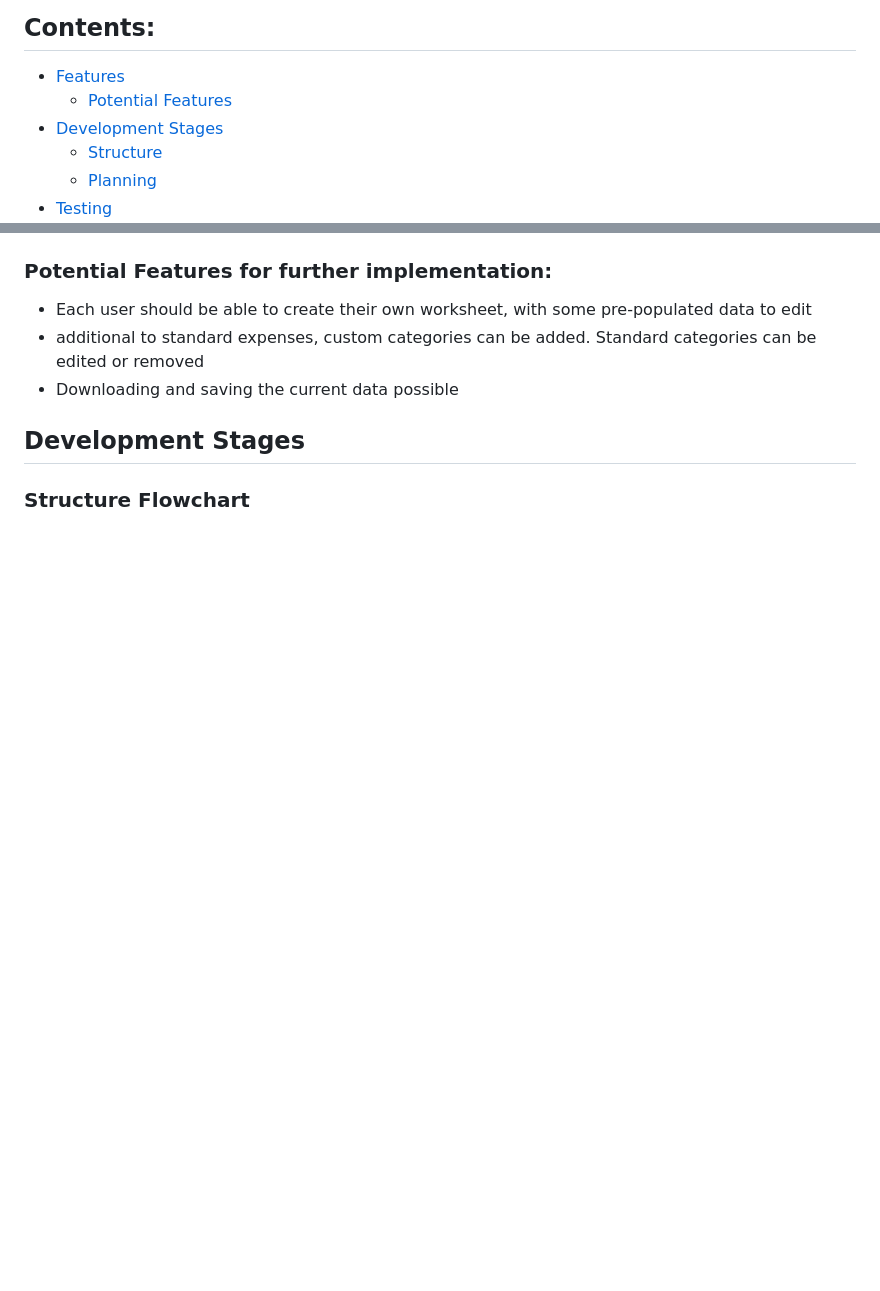
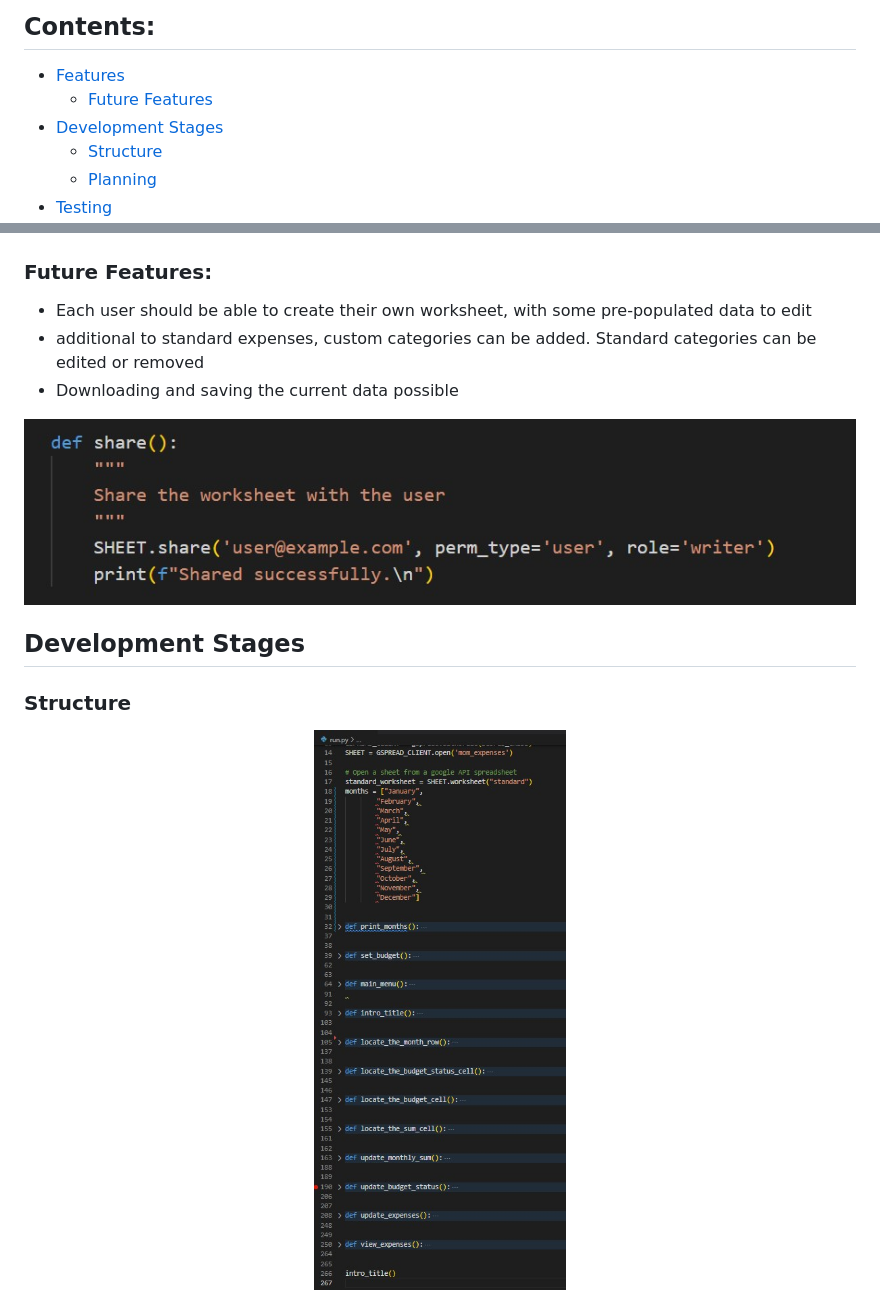
Before and after one commit to annagabain/Mom-Data, a Markdown page: README.md, 2 parts joined by grey strips. Drawn GitHub-style; pictures changed too: assets/future_features_1.jpg (added), assets/structure.jpg (added); blank space fills up the shorter version.

```diff
--- a/README.md
+++ b/README.md
@@ -14,7 +14,7 @@ This project is an application developed in Python, that runs in a command-line
 
 ## Contents:
 - [Features](#features)
-    - [Potential Features](#potential-features-for-further-implementation)
+    - [Future Features](#future-features)
 - [Development Stages](#development-stages)
     - [Structure](#structure-flowchart)
     - [Planning](#initial-planning)
@@ -49,15 +49,20 @@ This project is an application developed in Python, that runs in a command-line
 
 <img width="50%" alt="cat is not a number" src="assets/user_input_test_nan.jpg">
 
-### Potential Features for further implementation:
+### Future Features:
 
 - Each user should be able to create their own worksheet, with some pre-populated data to edit
 - additional to standard expenses, custom categories can be added. Standard categories can be edited or removed
 - Downloading and saving the current data possible
 
+<img width="100%" alt="cat is not a number" src="assets/future_features_1.jpg">
+
+
 ## Development Stages
 
-### Structure Flowchart
+### Structure
+
+<img width="100%" alt="Mom Data Structure" src="assets/structure.jpg">
 
 <img width="100%" alt="Mom Data Structure Flowchart" src="assets/Mom_Data_Lucidchart_01.png">
 
```
Also changed, not shown: 1 other file.
